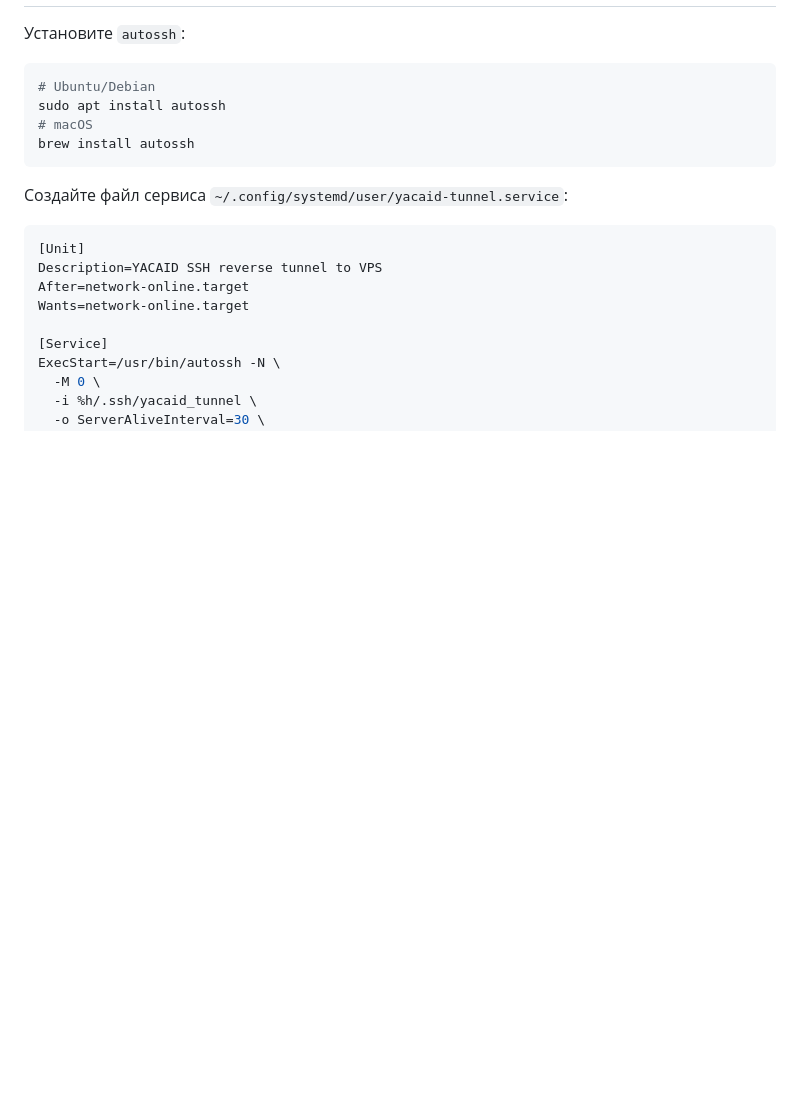
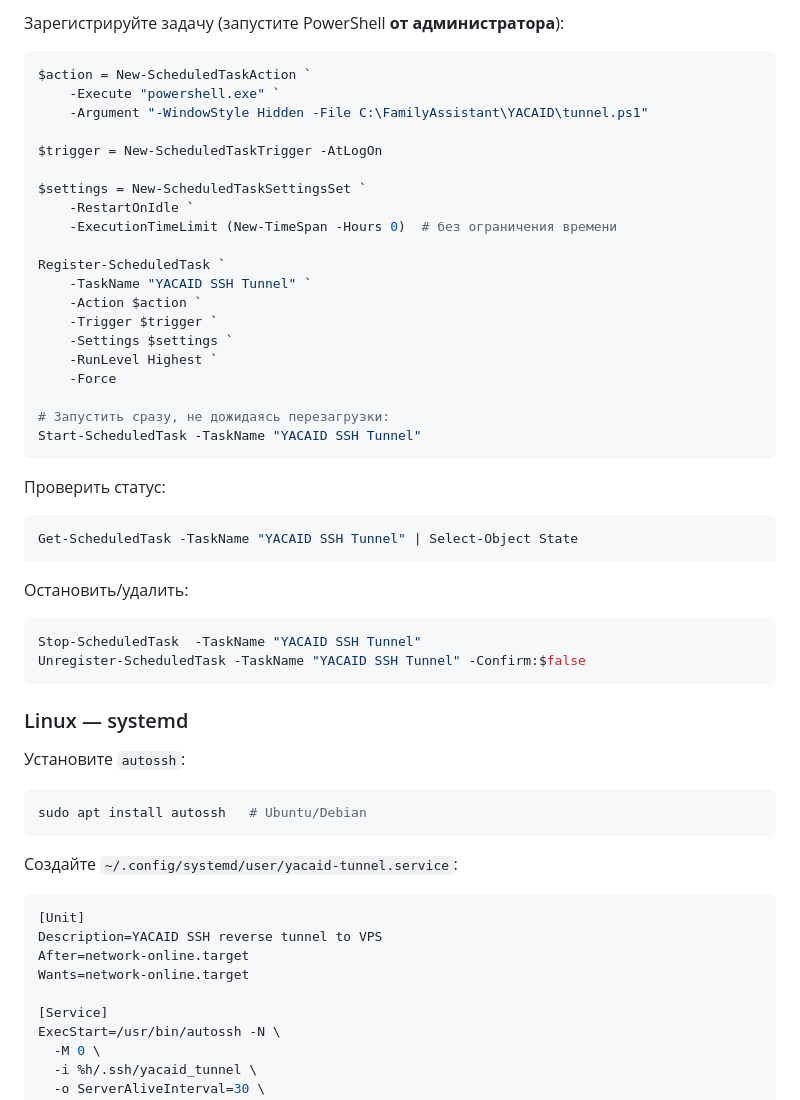
Before and after one commit to MaksimKhanin/YACAID, a Markdown page: docs/ssh-tunnel.md, the part around one of its changes. GitHub-like rendering; blank space fills up the shorter version.

````diff
--- a/docs/ssh-tunnel.md
+++ b/docs/ssh-tunnel.md
@@ -66,14 +108,46 @@ curl http://127.0.0.1:8090/control/all/status
+Зарегистрируйте задачу (запустите PowerShell **от администратора**):
+```powershell
+$action = New-ScheduledTaskAction `
+    -Execute "powershell.exe" `
+    -Argument "-WindowStyle Hidden -File C:\FamilyAssistant\YACAID\tunnel.ps1"
+
+$trigger = New-ScheduledTaskTrigger -AtLogOn
+
+$settings = New-ScheduledTaskSettingsSet `
+    -RestartOnIdle `
+    -ExecutionTimeLimit (New-TimeSpan -Hours 0)  # без ограничения времени
+
+Register-ScheduledTask `
+    -TaskName "YACAID SSH Tunnel" `
+    -Action $action `
+    -Trigger $trigger `
+    -Settings $settings `
+    -RunLevel Highest `
+    -Force
+
+# Запустить сразу, не дожидаясь перезагрузки:
+Start-ScheduledTask -TaskName "YACAID SSH Tunnel"
+```
+
+Проверить статус:
+```powershell
+Get-ScheduledTask -TaskName "YACAID SSH Tunnel" | Select-Object State
+```
+
+Остановить/удалить:
+```powershell
+Stop-ScheduledTask  -TaskName "YACAID SSH Tunnel"
+Unregister-ScheduledTask -TaskName "YACAID SSH Tunnel" -Confirm:$false
+```
+
+### Linux — systemd
 
 Установите `autossh`:
 ```bash
-# Ubuntu/Debian
-sudo apt install autossh
-# macOS
-brew install autossh
+sudo apt install autossh   # Ubuntu/Debian
 ```
 
-Создайте файл сервиса `~/.config/systemd/user/yacaid-tunnel.service`:
-
+Создайте `~/.config/systemd/user/yacaid-tunnel.service`:
 ```ini
 [Unit]
 Description=YACAID SSH reverse tunnel to VPS
````
Also changed, not shown: other parts of docs/ssh-tunnel.md (+77 -13 lines).
